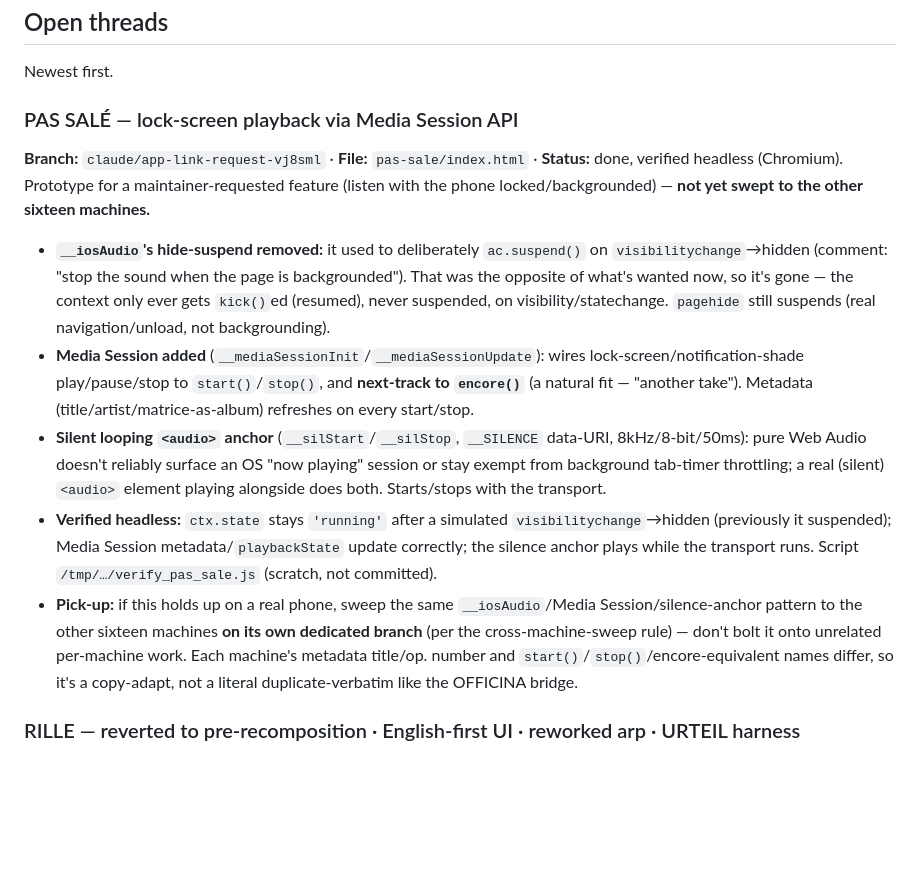
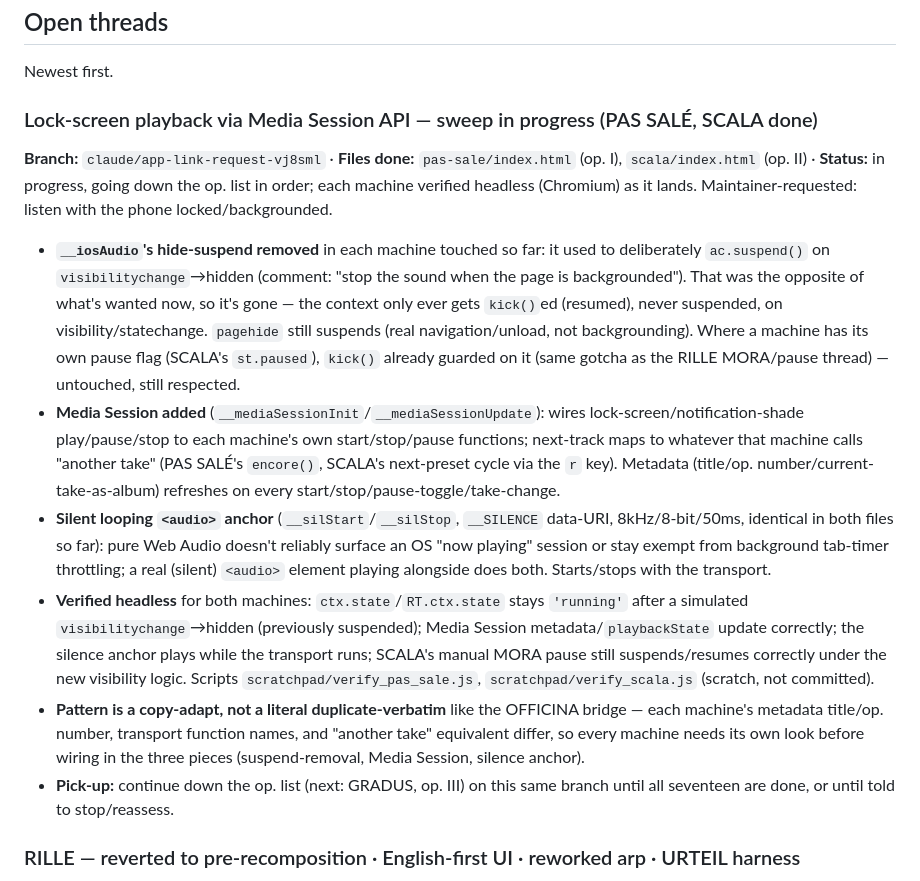
Before and after one commit to cupofghost/opuscula, a Markdown page: HANDOFF.md, the part around the change. GitHub-like rendering; blank space fills up the shorter version.

Commit message:
HANDOFF: update lock-screen playback thread — SCALA done, sweep continuing

```diff
--- a/HANDOFF.md
+++ b/HANDOFF.md
@@ -246,39 +246,45 @@ Conventions when touching this layer:
 
 Newest first.
 
-### PAS SALÉ — lock-screen playback via Media Session API
-**Branch:** `claude/app-link-request-vj8sml` · **File:** `pas-sale/index.html`
-· **Status:** done, verified headless (Chromium). Prototype for a
-maintainer-requested feature (listen with the phone locked/backgrounded) —
-**not yet swept to the other sixteen machines.**
-
-- **`__iosAudio`'s hide-suspend removed:** it used to deliberately
-  `ac.suspend()` on `visibilitychange`→hidden (comment: "stop the sound when
-  the page is backgrounded"). That was the opposite of what's wanted now, so
-  it's gone — the context only ever gets `kick()`ed (resumed), never
-  suspended, on visibility/statechange. `pagehide` still suspends (real
-  navigation/unload, not backgrounding).
+### Lock-screen playback via Media Session API — sweep in progress (PAS SALÉ, SCALA done)
+**Branch:** `claude/app-link-request-vj8sml` · **Files done:** `pas-sale/index.html`
+(op. I), `scala/index.html` (op. II) · **Status:** in progress, going down the
+op. list in order; each machine verified headless (Chromium) as it lands.
+Maintainer-requested: listen with the phone locked/backgrounded.
+
+- **`__iosAudio`'s hide-suspend removed** in each machine touched so far: it
+  used to deliberately `ac.suspend()` on `visibilitychange`→hidden (comment:
+  "stop the sound when the page is backgrounded"). That was the opposite of
+  what's wanted now, so it's gone — the context only ever gets `kick()`ed
+  (resumed), never suspended, on visibility/statechange. `pagehide` still
+  suspends (real navigation/unload, not backgrounding). Where a machine has
+  its own pause flag (SCALA's `st.paused`), `kick()` already guarded on it
+  (same gotcha as the RILLE MORA/pause thread) — untouched, still respected.
 - **Media Session added** (`__mediaSessionInit`/`__mediaSessionUpdate`):
-  wires lock-screen/notification-shade play/pause/stop to `start()`/`stop()`,
-  and **next-track to `encore()`** (a natural fit — "another take"). Metadata
-  (title/artist/matrice-as-album) refreshes on every start/stop.
+  wires lock-screen/notification-shade play/pause/stop to each machine's own
+  start/stop/pause functions; next-track maps to whatever that machine calls
+  "another take" (PAS SALÉ's `encore()`, SCALA's next-preset cycle via the
+  `r` key). Metadata (title/op. number/current-take-as-album) refreshes on
+  every start/stop/pause-toggle/take-change.
 - **Silent looping `<audio>` anchor** (`__silStart`/`__silStop`, `__SILENCE`
-  data-URI, 8kHz/8-bit/50ms): pure Web Audio doesn't reliably surface an OS
-  "now playing" session or stay exempt from background tab-timer throttling;
-  a real (silent) `<audio>` element playing alongside does both. Starts/stops
-  with the transport.
-- **Verified headless:** `ctx.state` stays `'running'` after a simulated
-  `visibilitychange`→hidden (previously it suspended); Media Session
-  metadata/`playbackState` update correctly; the silence anchor plays while
-  the transport runs. Script `/tmp/…/verify_pas_sale.js` (scratch, not
+  data-URI, 8kHz/8-bit/50ms, identical in both files so far): pure Web Audio
+  doesn't reliably surface an OS "now playing" session or stay exempt from
+  background tab-timer throttling; a real (silent) `<audio>` element playing
+  alongside does both. Starts/stops with the transport.
+- **Verified headless** for both machines: `ctx.state`/`RT.ctx.state` stays
+  `'running'` after a simulated `visibilitychange`→hidden (previously
+  suspended); Media Session metadata/`playbackState` update correctly; the
+  silence anchor plays while the transport runs; SCALA's manual MORA pause
+  still suspends/resumes correctly under the new visibility logic. Scripts
+  `scratchpad/verify_pas_sale.js`, `scratchpad/verify_scala.js` (scratch, not
   committed).
-- **Pick-up:** if this holds up on a real phone, sweep the same
-  `__iosAudio`/Media Session/silence-anchor pattern to the other sixteen
-  machines **on its own dedicated branch** (per the cross-machine-sweep
-  rule) — don't bolt it onto unrelated per-machine work. Each machine's
-  metadata title/op. number and `start()`/`stop()`/encore-equivalent names
-  differ, so it's a copy-adapt, not a literal duplicate-verbatim like the
-  OFFICINA bridge.
+- **Pattern is a copy-adapt, not a literal duplicate-verbatim** like the
+  OFFICINA bridge — each machine's metadata title/op. number, transport
+  function names, and "another take" equivalent differ, so every machine
+  needs its own look before wiring in the three pieces (suspend-removal,
+  Media Session, silence anchor).
+- **Pick-up:** continue down the op. list (next: GRADUS, op. III) on this same
+  branch until all seventeen are done, or until told to stop/reassess.
 
 ### RILLE — reverted to pre-recomposition · English-first UI · reworked arp · URTEIL harness
 **Branch:** `claude/rille-major-chords-a6pm9r` · **Files:** `rille/index.html`
```
